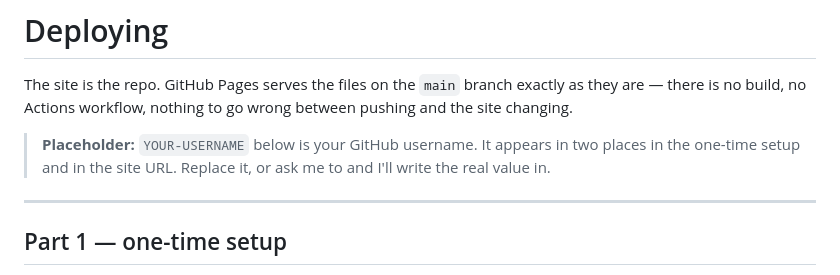
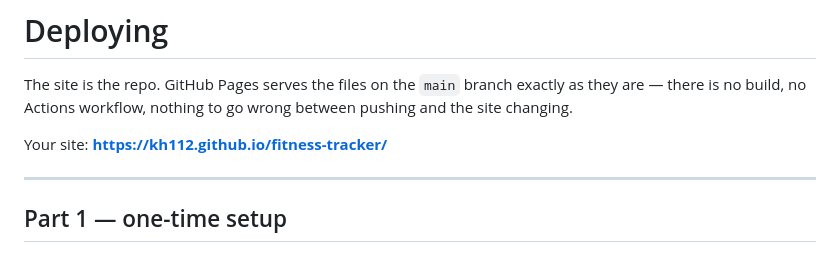
Before and after one commit to kh112/fitness-tracker, a Markdown page: DEPLOY.md, the part around the change. Drawn GitHub-style.

Commit message:
Fill in the real GitHub username in DEPLOY.md

```diff
--- a/DEPLOY.md
+++ b/DEPLOY.md
@@ -4,9 +4,7 @@ The site is the repo. GitHub Pages serves the files on the `main` branch exactly
 as they are — there is no build, no Actions workflow, nothing to go wrong
 between pushing and the site changing.
 
-> **Placeholder:** `YOUR-USERNAME` below is your GitHub username. It appears in
-> two places in the one-time setup and in the site URL. Replace it, or ask me to
-> and I'll write the real value in.
+Your site: **https://kh112.github.io/fitness-tracker/**
 
 ---
 
```
